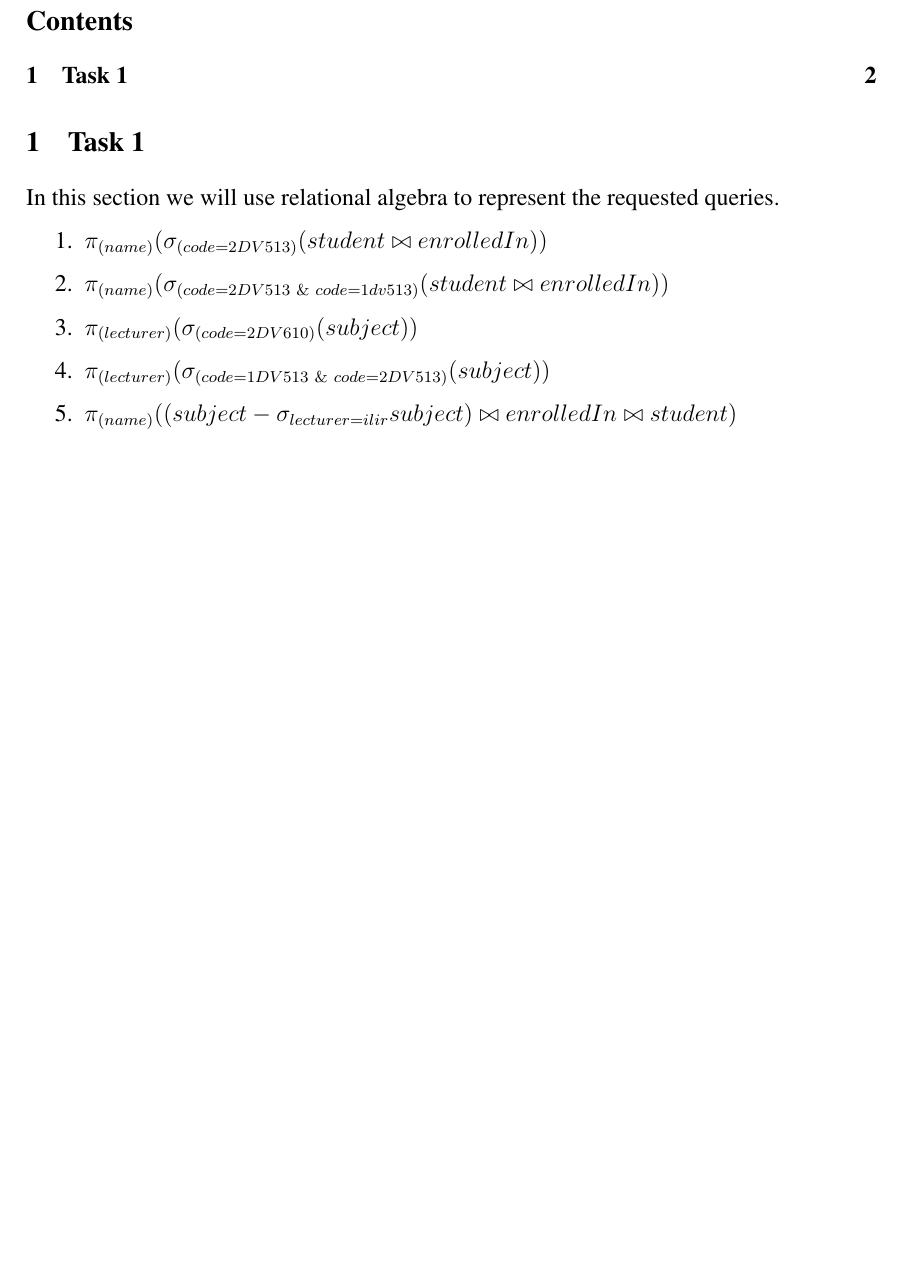
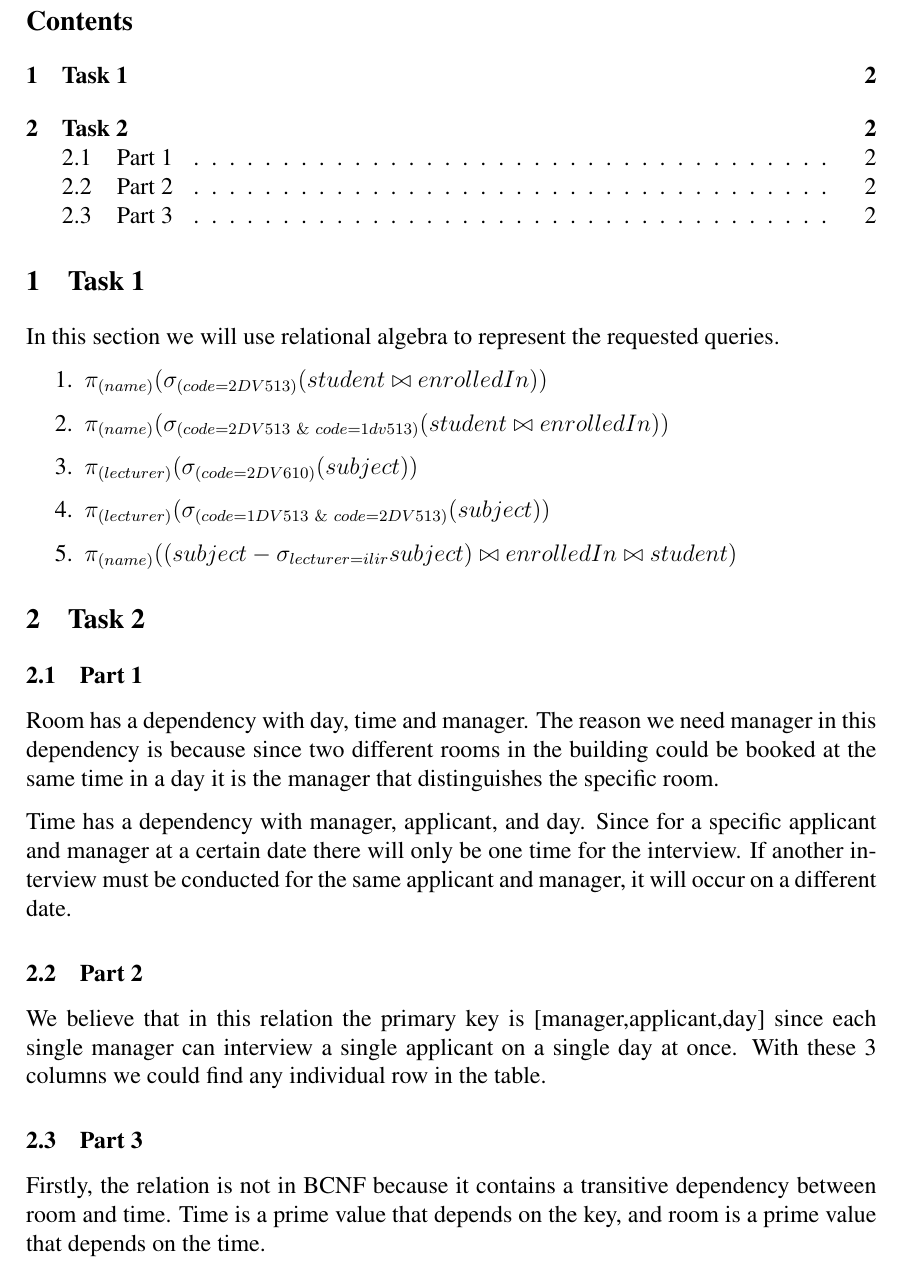
Before and after one commit to HeysemLNU/database-theory, a LaTeX problem sheet (Assignment 2/latex/assignment2.tex): part of page 2 of 2, cut so that both start at the same text, the shorter picture padded with empty space. Compiled offline with pdfLaTeX.

```diff
--- a/Assignment 2/latex/assignment2.tex
+++ b/Assignment 2/latex/assignment2.tex
@@ -114,9 +114,24 @@
 	\item $\pi_{(name)}(\sigma_{(code=2DV513\ \& \ code=1dv513)}(student \bowtie enrolledIn))$
 	\item $\pi_{(lecturer)}(\sigma_{(code=2DV610)}(subject))$
 	\item $\pi_{(lecturer)}(\sigma_{(code=1DV513\ \& \ code=2DV513)}(subject))$
-	\item $\pi_{(name)}((subject - \sigma_{lecturer=ilir} subject) \bowtie enrolledIn \bowtie student) $
+	\item $\pi_{(name)}((subject - \sigma_{lecturer=ilir} subject) \bowtie enrolledIn \bowtie student)$
 \end{enumerate}
 
 
 
+\section{Task 2}
+\subsection{Part 1}
+
+
+Room has a dependency with day, time and manager. The reason we need manager in this dependency is because since two different rooms in the building could be booked at the same time in a day it is the manager that distinguishes the specific room.
+
+Time has a dependency with manager, applicant, and day. Since for a specific applicant and manager at a certain date there will only be one time for the interview. If another interview must be conducted for the same applicant and manager, it will occur on a different date.
+
+\subsection{Part 2}
+We believe that in this relation the primary key is [manager,applicant,day] since each single manager can interview a single applicant on a single day at once. With these 3 columns we could find any individual row in the table.
+
+\subsection{Part 3}
+Firstly, the relation is not in BCNF because it contains a transitive dependency between room and time. Time is a prime value that depends on the key, and room is a prime value that depends on the time.
+
+
 \end{document}
```
Also changed, not shown: Assignment 2/latex/assignment2.pdf, Assignment 3/Assig3 - 2DV513.pdf (added), 6 other files.
